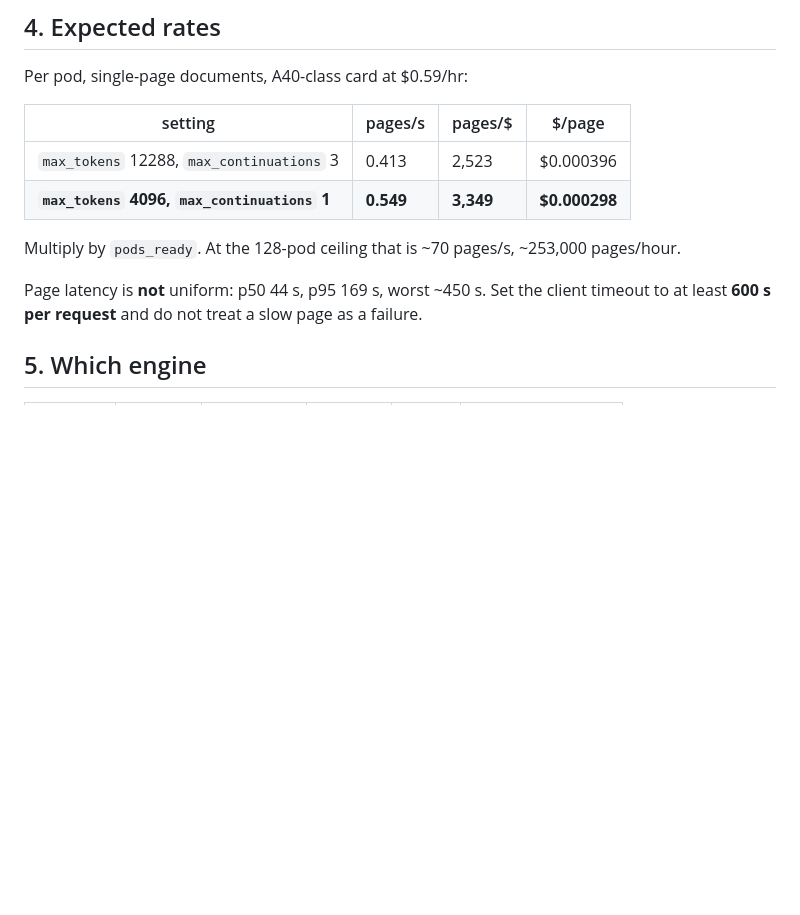
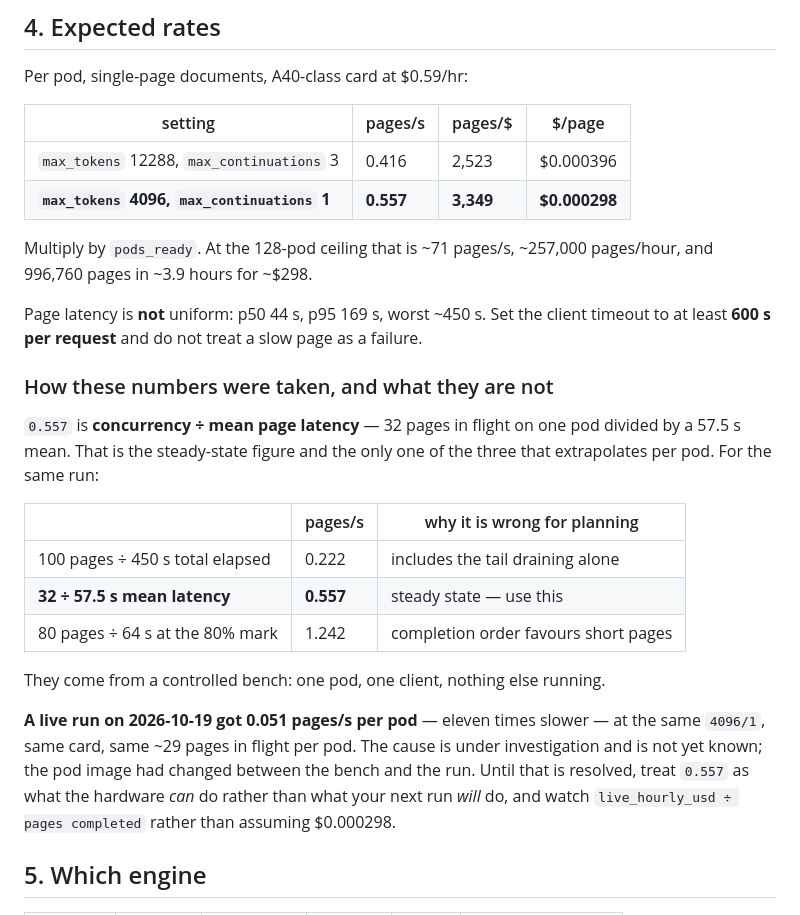
Before and after one commit to nextime/coderai, a Markdown page: docs/ocr-client-throughput-guide.md, the part around one of its changes. Rendered like a GitHub page; blank space fills up the shorter version.

```diff
--- a/docs/ocr-client-throughput-guide.md
+++ b/docs/ocr-client-throughput-guide.md
@@ -81,15 +81,36 @@ Per pod, single-page documents, A40-class card at $0.59/hr:
 
 | setting | pages/s | pages/$ | $/page |
 |---|---|---|---|
-| `max_tokens` 12288, `max_continuations` 3 | 0.413 | 2,523 | $0.000396 |
-| **`max_tokens` 4096, `max_continuations` 1** | **0.549** | **3,349** | **$0.000298** |
+| `max_tokens` 12288, `max_continuations` 3 | 0.416 | 2,523 | $0.000396 |
+| **`max_tokens` 4096, `max_continuations` 1** | **0.557** | **3,349** | **$0.000298** |
 
-Multiply by `pods_ready`. At the 128-pod ceiling that is ~70 pages/s, ~253,000
-pages/hour.
+Multiply by `pods_ready`. At the 128-pod ceiling that is ~71 pages/s, ~257,000
+pages/hour, and 996,760 pages in ~3.9 hours for ~$298.
 
 Page latency is **not** uniform: p50 44 s, p95 169 s, worst ~450 s. Set the
 client timeout to at least **600 s per request** and do not treat a slow page as
 a failure.
+
+### How these numbers were taken, and what they are not
+
+`0.557` is **concurrency ÷ mean page latency** — 32 pages in flight on one pod
+divided by a 57.5 s mean. That is the steady-state figure and the only one of
+the three that extrapolates per pod. For the same run:
+
+| | pages/s | why it is wrong for planning |
+|---|---|---|
+| 100 pages ÷ 450 s total elapsed | 0.222 | includes the tail draining alone |
+| **32 ÷ 57.5 s mean latency** | **0.557** | steady state — use this |
+| 80 pages ÷ 64 s at the 80% mark | 1.242 | completion order favours short pages |
+
+They come from a controlled bench: one pod, one client, nothing else running.
+
+**A live run on 2026-10-19 got 0.051 pages/s per pod** — eleven times slower —
+at the same `4096/1`, same card, same ~29 pages in flight per pod. The cause is
+under investigation and is not yet known; the pod image had changed between the
+bench and the run. Until that is resolved, treat `0.557` as what the hardware
+*can* do rather than what your next run *will* do, and watch
+`live_hourly_usd ÷ pages completed` rather than assuming $0.000298.
 
 ## 5. Which engine
 
```
Also changed, not shown: other parts of docs/ocr-client-throughput-guide.md (+35 -0 lines).
